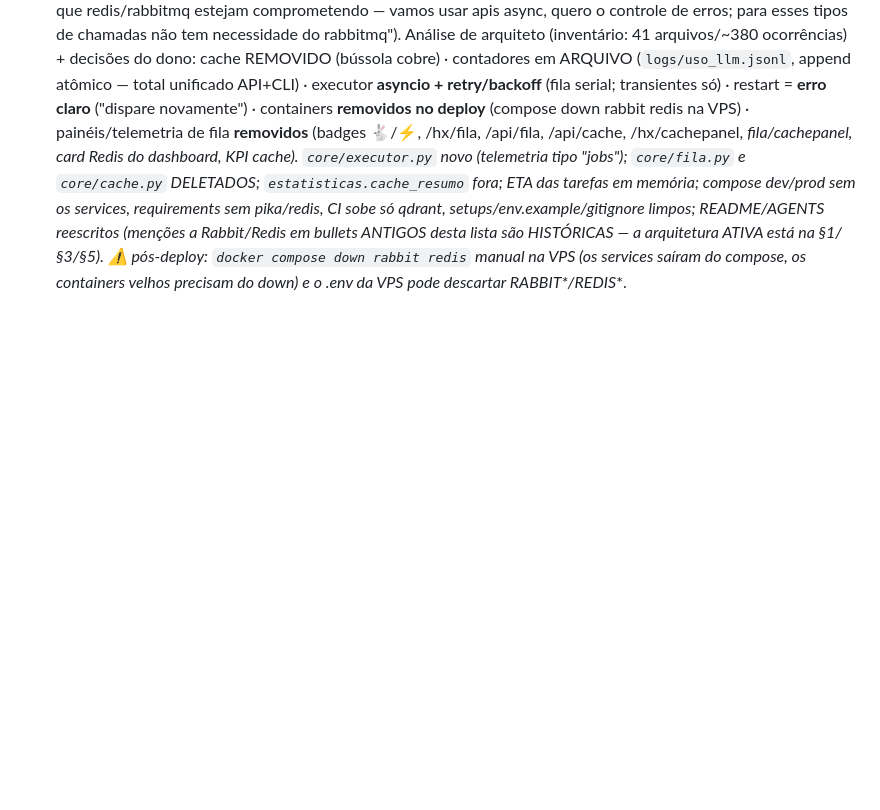
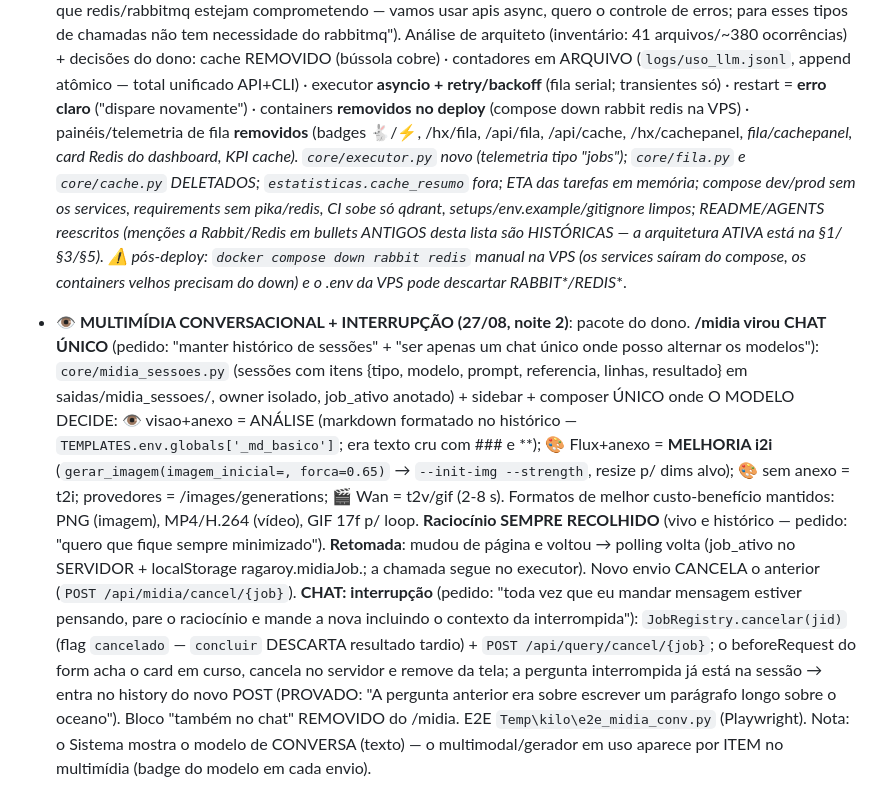
Before and after one commit to rodneysilva/rag-llama, a Markdown page: AGENTS.md, the part around the change. Drawn GitHub-style; blank space fills up the shorter version.

Commit message:
docs: multimidia conversacional (sessoes, markdown, i2i, retomada, interrupcao do chat) [skip ci]

```diff
--- a/AGENTS.md
+++ b/AGENTS.md
@@ -1457,3 +1457,33 @@ operador) vive em AGENTS-historico.md — arquivo PRIVADO, fora do git.
   ⚠️ pós-deploy: `docker compose down rabbit redis` manual na VPS (os
   services saíram do compose, os containers velhos precisam do down) e
   o .env da VPS pode descartar RABBIT_*/REDIS_*.
+
+- **👁 MULTIMÍDIA CONVERSACIONAL + INTERRUPÇÃO (27/08, noite 2)**: pacote
+  do dono. **/midia virou CHAT ÚNICO** (pedido: "manter histórico de
+  sessões" + "ser apenas um chat único onde posso alternar os modelos"):
+  `core/midia_sessoes.py` (sessões com itens {tipo, modelo, prompt,
+  referencia, linhas, resultado} em saidas/midia_sessoes/, owner isolado,
+  job_ativo anotado) + sidebar + composer ÚNICO onde O MODELO DECIDE:
+  👁 visao+anexo = ANÁLISE (markdown formatado no histórico —
+  `TEMPLATES.env.globals['_md_basico']`; era texto cru com ### e **);
+  🎨 Flux+anexo = **MELHORIA i2i** (`gerar_imagem(imagem_inicial=,
+  forca=0.65)` → `--init-img --strength`, resize p/ dims alvo); 🎨 sem
+  anexo = t2i; provedores = /images/generations; 🎬 Wan = t2v/gif (2-8 s).
+  Formatos de melhor custo-benefício mantidos: PNG (imagem), MP4/H.264
+  (vídeo), GIF 17f p/ loop. **Raciocínio SEMPRE RECOLHIDO** (vivo e
+  histórico — pedido: "quero que fique sempre minimizado"). **Retomada**:
+  mudou de página e voltou → polling volta (job_ativo no SERVIDOR +
+  localStorage ragaroy.midiaJob.<sid>; a chamada segue no executor).
+  Novo envio CANCELA o anterior (`POST /api/midia/cancel/{job}`).
+  **CHAT: interrupção** (pedido: "toda vez que eu mandar mensagem
+  estiver pensando, pare o raciocínio e mande a nova incluindo o
+  contexto da interrompida"): `JobRegistry.cancelar(jid)` (flag
+  `cancelado` — `concluir` DESCARTA resultado tardio) +
+  `POST /api/query/cancel/{job}`; o beforeRequest do form acha o card
+  em curso, cancela no servidor e remove da tela; a pergunta
+  interrompida já está na sessão → entra no history do novo POST
+  (PROVADO: "A pergunta anterior era sobre escrever um parágrafo longo
+  sobre o oceano"). Bloco "também no chat" REMOVIDO do /midia.
+  E2E `Temp\kilo\e2e_midia_conv.py` (Playwright). Nota: o Sistema
+  mostra o modelo de CONVERSA (texto) — o multimodal/gerador em uso
+  aparece por ITEM no multimídia (badge do modelo em cada envio).
```
